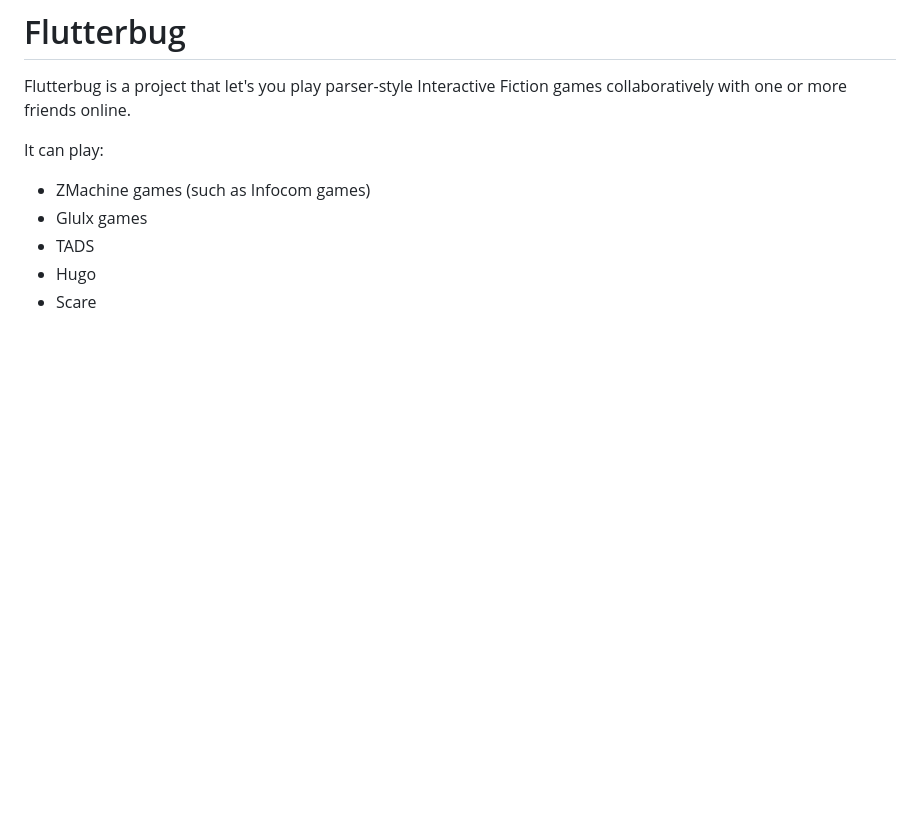
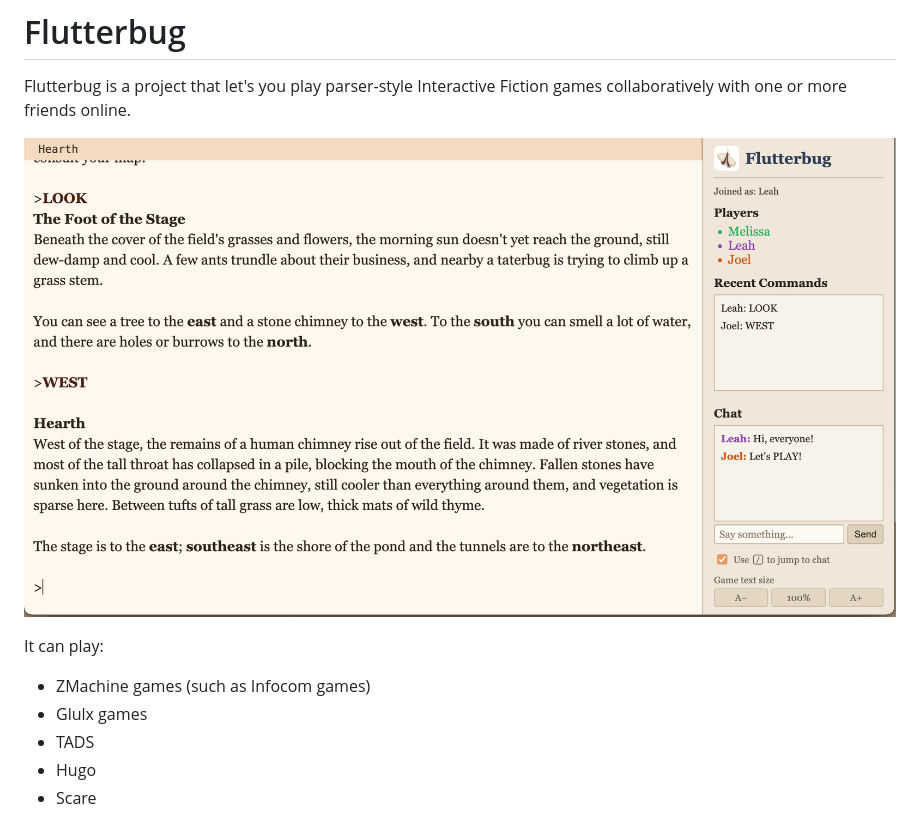
Before and after one commit to joelburton/flutterbug, a Markdown page: readme.md, the part around the change. Rendered like a GitHub page; pictures changed too: screenshot.png (added); blank space fills up the shorter version.

Commit message:
Add screenshot to readme.

```diff
--- a/readme.md
+++ b/readme.md
@@ -2,6 +2,8 @@
 
 Flutterbug is a project that let's you play parser-style Interactive Fiction
 games collaboratively with one or more friends online.
+
+![Flutterbug screenshot](screenshot.png)
 
 It can play:
 
```
